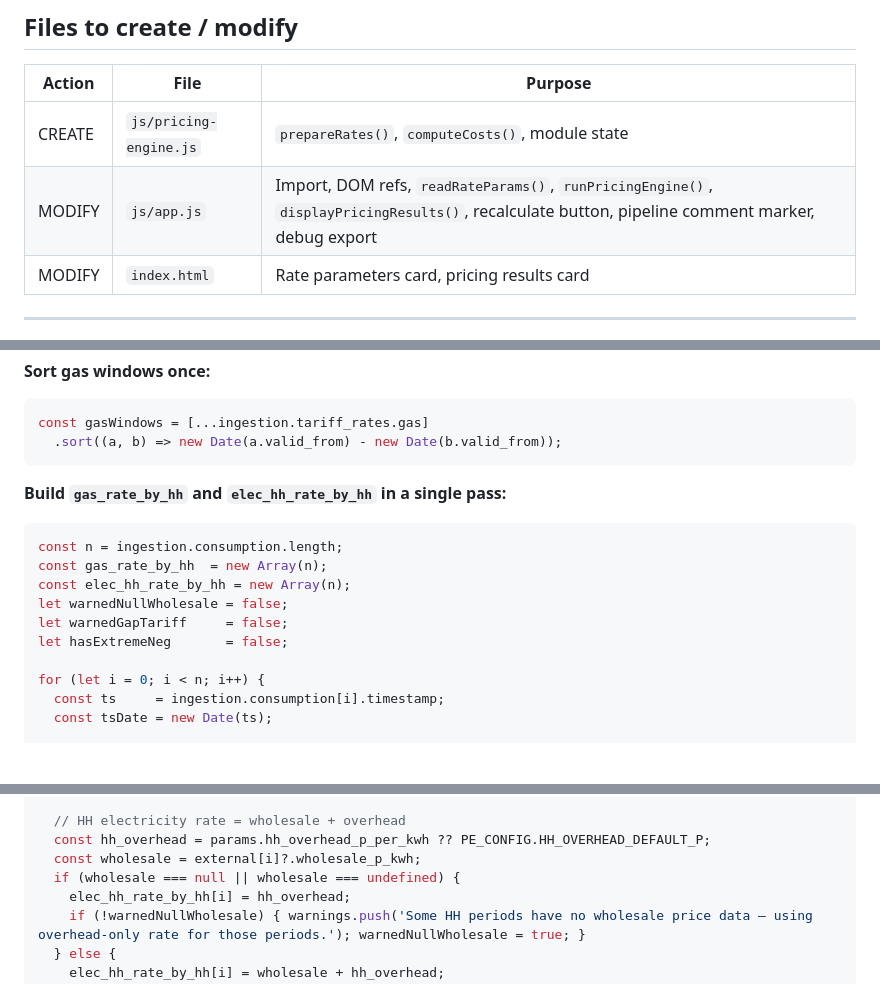
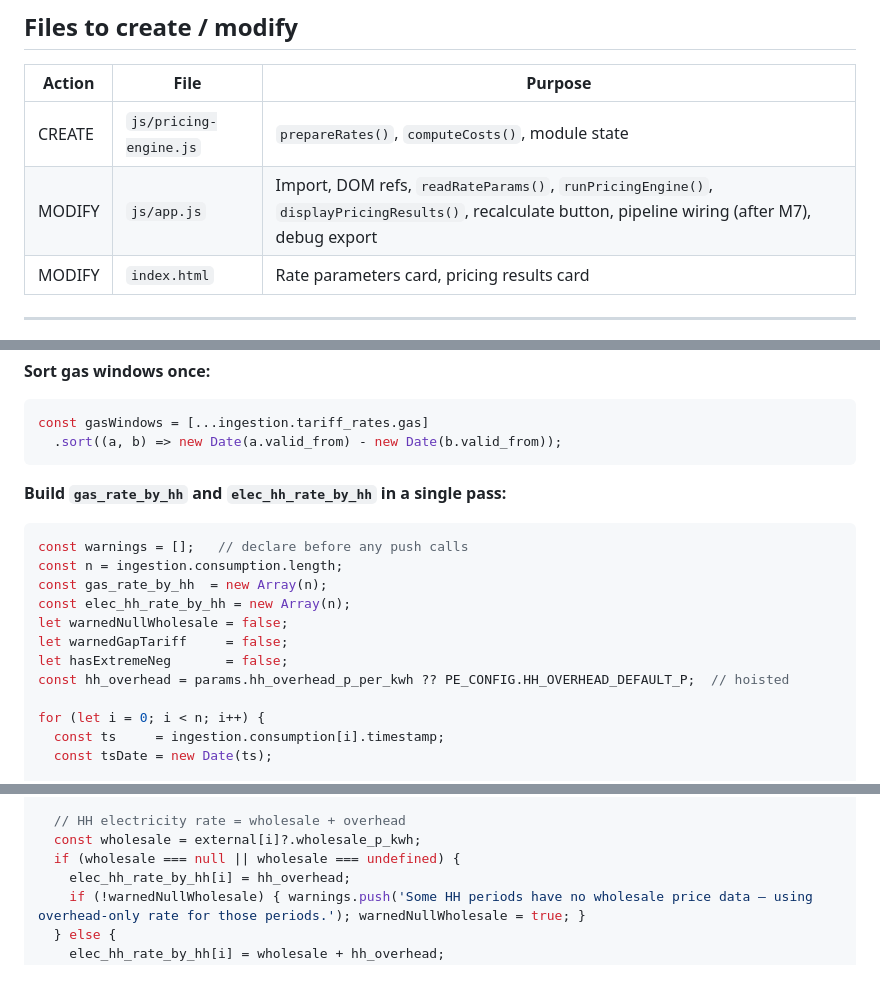
Before and after one commit to rmulherin/heatpump-analyser, a Markdown page: docs/plans/m8-pricing-engine.md, 3 parts joined by grey strips. GitHub-like rendering; blank space fills up the shorter version.

````diff
--- a/docs/plans/m8-pricing-engine.md
+++ b/docs/plans/m8-pricing-engine.md
@@ -131,7 +131,7 @@ All arithmetic is plain JS. No new CDN entries required.
 | Action | File | Purpose |
 |--------|------|---------|
 | CREATE | `js/pricing-engine.js` | `prepareRates()`, `computeCosts()`, module state |
-| MODIFY | `js/app.js` | Import, DOM refs, `readRateParams()`, `runPricingEngine()`, `displayPricingResults()`, recalculate button, pipeline comment marker, debug export |
+| MODIFY | `js/app.js` | Import, DOM refs, `readRateParams()`, `runPricingEngine()`, `displayPricingResults()`, recalculate button, pipeline wiring (after M7), debug export |
 | MODIFY | `index.html` | Rate parameters card, pricing results card |
 
 ---
@@ -202,12 +202,14 @@ const gasWindows = [...ingestion.tariff_rates.gas]
 
 **Build `gas_rate_by_hh` and `elec_hh_rate_by_hh` in a single pass:**
 ```javascript
+const warnings = [];   // declare before any push calls
 const n = ingestion.consumption.length;
 const gas_rate_by_hh  = new Array(n);
 const elec_hh_rate_by_hh = new Array(n);
 let warnedNullWholesale = false;
 let warnedGapTariff     = false;
 let hasExtremeNeg       = false;
+const hh_overhead = params.hh_overhead_p_per_kwh ?? PE_CONFIG.HH_OVERHEAD_DEFAULT_P;  // hoisted
 
 for (let i = 0; i < n; i++) {
   const ts     = ingestion.consumption[i].timestamp;
@@ -228,7 +230,6 @@ for (let i = 0; i < n; i++) {
   gas_rate_by_hh[i] = gasRate;
 
   // HH electricity rate = wholesale + overhead
-  const hh_overhead = params.hh_overhead_p_per_kwh ?? PE_CONFIG.HH_OVERHEAD_DEFAULT_P;
   const wholesale = external[i]?.wholesale_p_kwh;
   if (wholesale === null || wholesale === undefined) {
     elec_hh_rate_by_hh[i] = hh_overhead;
````
Also changed, not shown: other parts of docs/plans/m8-pricing-engine.md (+24 -16 lines).
